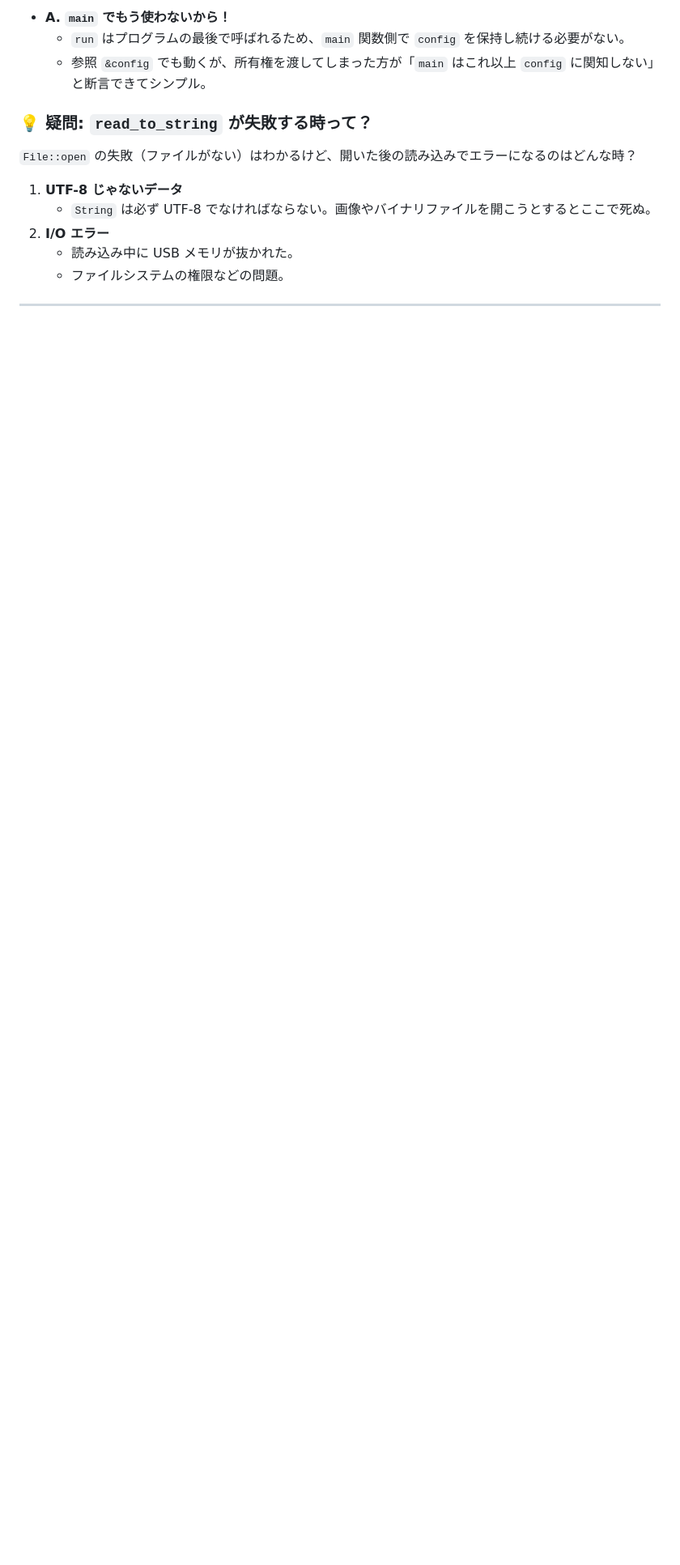
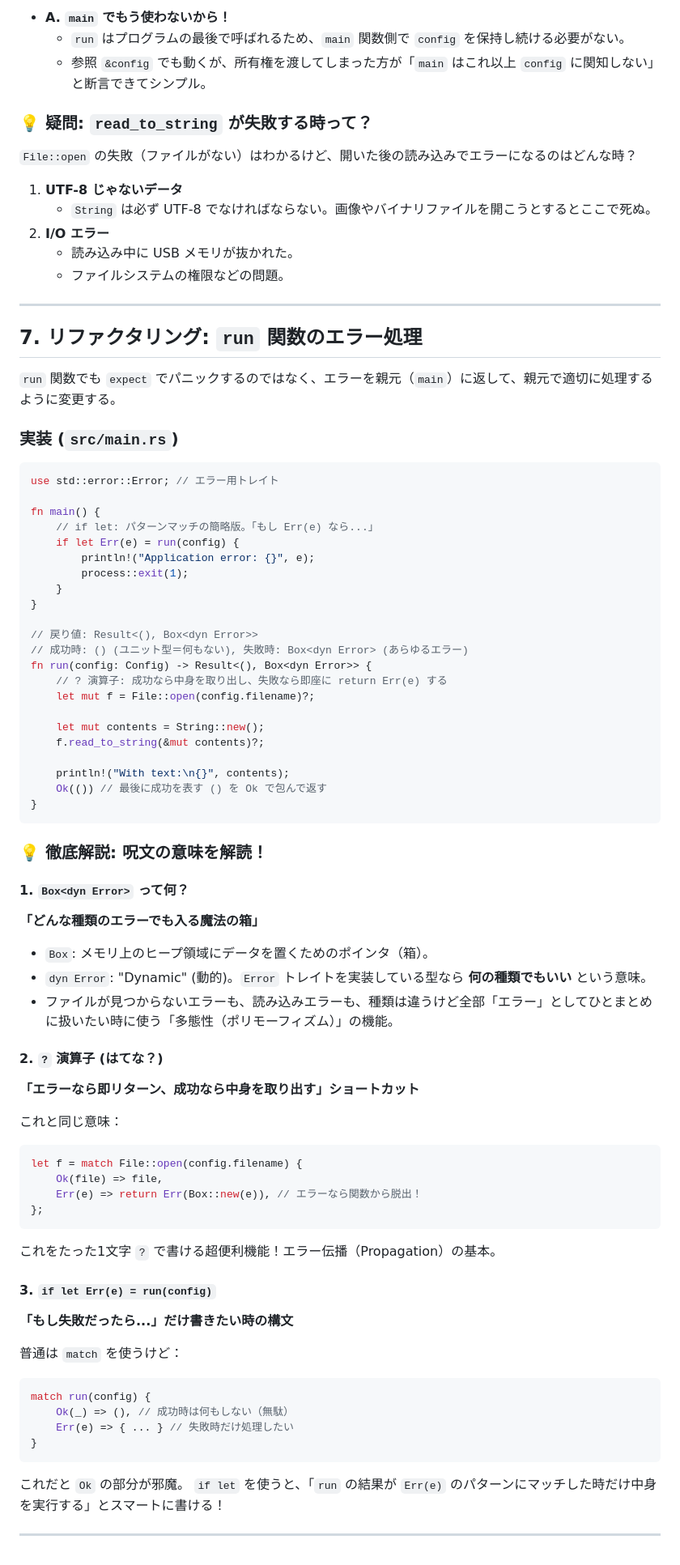
Before and after one commit to Inazumimakoto/rust-study, a Markdown page: devlog/ch12_cli_project.md, the part around the change. Shown at 81% size. Drawn GitHub-style; blank space fills up the shorter version.

Commit message:
📝 Ch12: Box<dyn Error>, ?演算子, if let Err の解説

````diff
--- a/devlog/ch12_cli_project.md
+++ b/devlog/ch12_cli_project.md
@@ -313,3 +313,70 @@ fn run(config: Config) {
     *   ファイルシステムの権限などの問題。
 
 ---
+
+## 7. リファクタリング: `run` 関数のエラー処理
+
+`run` 関数でも `expect` でパニックするのではなく、エラーを親元（`main`）に返して、親元で適切に処理するように変更する。
+
+### 実装 (`src/main.rs`)
+
+```rust
+use std::error::Error; // エラー用トレイト
+
+fn main() {
+    // if let: パターンマッチの簡略版。「もし Err(e) なら...」
+    if let Err(e) = run(config) {
+        println!("Application error: {}", e);
+        process::exit(1);
+    }
+}
+
+// 戻り値: Result<(), Box<dyn Error>>
+// 成功時: () (ユニット型＝何もない), 失敗時: Box<dyn Error> (あらゆるエラー)
+fn run(config: Config) -> Result<(), Box<dyn Error>> {
+    // ? 演算子: 成功なら中身を取り出し、失敗なら即座に return Err(e) する
+    let mut f = File::open(config.filename)?;
+
+    let mut contents = String::new();
+    f.read_to_string(&mut contents)?;
+
+    println!("With text:\n{}", contents);
+    Ok(()) // 最後に成功を表す () を Ok で包んで返す
+}
+```
+
+### 💡 徹底解説: 呪文の意味を解読！
+
+#### 1. `Box<dyn Error>` って何？
+**「どんな種類のエラーでも入る魔法の箱」**
+
+*   `Box`: メモリ上のヒープ領域にデータを置くためのポインタ（箱）。
+*   `dyn Error`: "Dynamic" (動的)。`Error` トレイトを実装している型なら **何の種類でもいい** という意味。
+*   ファイルが見つからないエラーも、読み込みエラーも、種類は違うけど全部「エラー」としてひとまとめに扱いたい時に使う「多態性（ポリモーフィズム）」の機能。
+
+#### 2. `?` 演算子 (はてな？)
+**「エラーなら即リターン、成功なら中身を取り出す」ショートカット**
+
+これと同じ意味：
+```rust
+let f = match File::open(config.filename) {
+    Ok(file) => file,
+    Err(e) => return Err(Box::new(e)), // エラーなら関数から脱出！
+};
+```
+これをたった1文字 `?` で書ける超便利機能！エラー伝播（Propagation）の基本。
+
+#### 3. `if let Err(e) = run(config)`
+**「もし失敗だったら...」だけ書きたい時の構文**
+
+普通は `match` を使うけど：
+```rust
+match run(config) {
+    Ok(_) => (), // 成功時は何もしない（無駄）
+    Err(e) => { ... } // 失敗時だけ処理したい
+}
+```
+これだと `Ok` の部分が邪魔。
+`if let` を使うと、「`run` の結果が `Err(e)` のパターンにマッチした時だけ中身を実行する」とスマートに書ける！
+
+---
````
